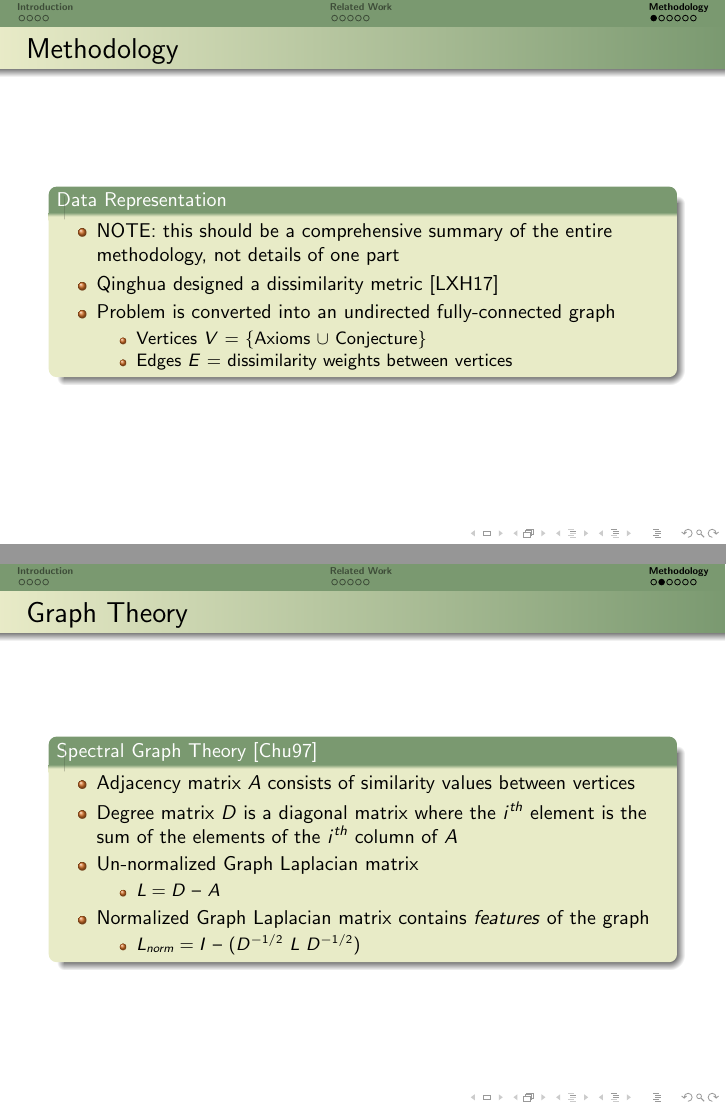
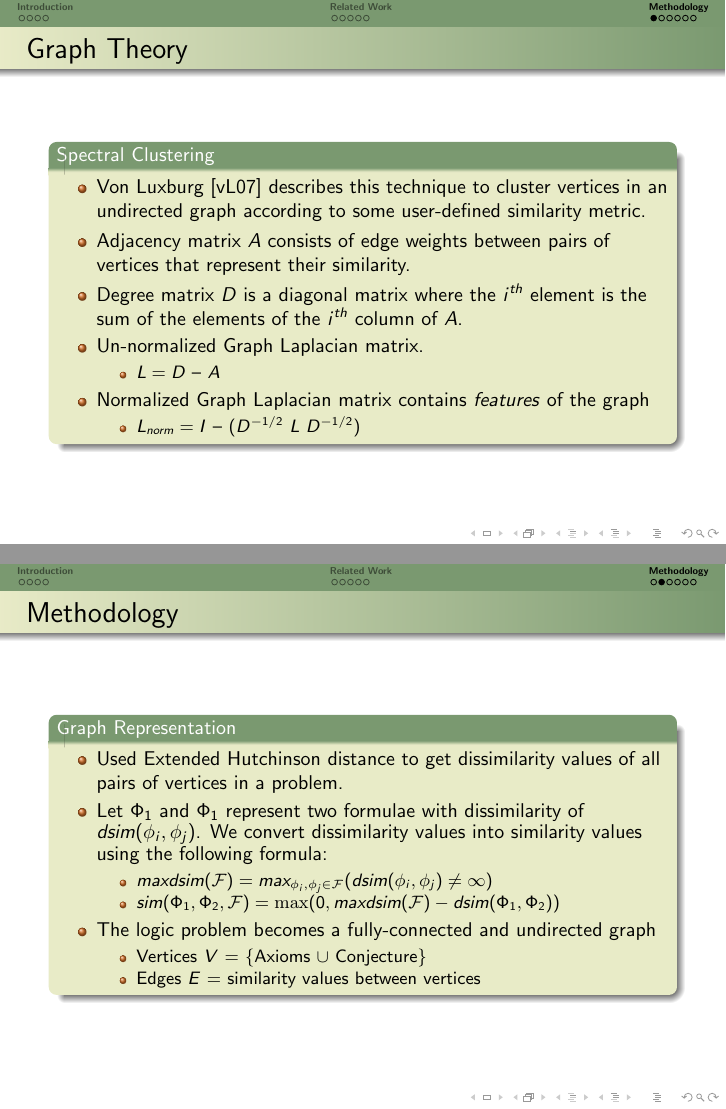
Before and after one commit to zishiwu123/axiom-selection-presentation, LaTeX slides (LaTeX-presentation/main.tex): pages 12 and 13 of 19, joined at a grey line. Compiled offline with pdfLaTeX.

Commit message:
refactor: spectral clustering and graph representation

```diff
--- a/LaTeX-presentation/main.tex
+++ b/LaTeX-presentation/main.tex
@@ -287,35 +287,20 @@
 }
 
 %%%%%%%%%%%%%%%%%%%%%%%%%%%%%%%%%%%%%%%%%%%%%%%%%%%%%%%%%%%%%
-
 \section{Methodology}
-\frame{
-  \frametitle{Methodology}
-  \begin{block}{Data Representation}
-  	\begin{itemize}
-  		\item NOTE: this should be a comprehensive summary of the entire
-  			methodology, not details of one part
-  		\item Qinghua designed a dissimilarity metric \cite{Liu2017Metric}
-  		\item Problem is converted into an undirected fully-connected graph
-  		\begin{itemize}
-  			\item Vertices $V$ = $\{$Axioms $\cup$ Conjecture$\}$
-  			\item Edges $E$ = dissimilarity weights between vertices
-  		\end{itemize}
-  	\end{itemize}
-  \end{block}
-}
-
-%%%%%%%%%%%%%%%%%%%%%%%%%%%%%%%%%%%%%%%%%%%%%%%%%%%%%%%%%%%%%
 
 \frame{
   \frametitle{Graph Theory}
-  \begin{block}{Spectral Graph Theory \cite{Chung:1997}}
+  \begin{block}{Spectral Clustering}
   	\begin{itemize}
-  		\item Adjacency matrix $A$ consists of similarity values
-  			between vertices
+  		\item Von Luxburg \cite{vonLuxburg2007} describes this technique to
+  			cluster vertices in an undirected graph according to some
+  			user-defined similarity metric.
+  		\item Adjacency matrix $A$ consists of edge weights between pairs
+  			of vertices that represent their similarity.
   		\item Degree matrix $D$ is a diagonal matrix where the $i^{th}$
-  			element is the sum of the elements of the $i^{th}$ column of $A$
-  		\item Un-normalized Graph Laplacian matrix
+  			element is the sum of the elements of the $i^{th}$ column of $A$.
+  		\item Un-normalized Graph Laplacian matrix.
 		\begin{itemize}
 			\item $L = D\ –\ A$
 		\end{itemize}
@@ -324,6 +309,30 @@
 		\begin{itemize}
 			\item $L_{norm} = I\ –\ (D^{-1/2}\ L\ D^{-1/2})$
 		\end{itemize}
+  	\end{itemize}
+  \end{block}
+}
+
+%%%%%%%%%%%%%%%%%%%%%%%%%%%%%%%%%%%%%%%%%%%%%%%%%%%%%%%%%%%%%
+
+\frame{
+  \frametitle{Methodology}
+  \begin{block}{Graph Representation}
+  	\begin{itemize}
+  		\item Used Extended Hutchinson distance to get dissimilarity values
+  			of all pairs of vertices in a problem.
+  		\item Let $\Phi_1$ and $\Phi_1$ represent two formulae with
+  		dissimilarity of $dsim(\phi_i,\phi_j)$. We convert dissimilarity
+  		values into similarity values using the following formula:
+  			\begin{itemize}
+  				\item $maxdsim(\mathcal{F}) = max_{\phi_i,\phi_j \in \mathcal{F}} (dsim(\phi_i,\phi_j) \neq \infty)$
+  				\item $sim(\Phi_1,\Phi_2,\mathcal{F}) = \textrm{max}(0, maxdsim(\mathcal{F}) - dsim(\Phi_1,\Phi_2))$
+  			\end{itemize}
+  		\item The logic problem becomes a fully-connected and undirected graph
+  		\begin{itemize}
+  			\item Vertices $V$ = $\{$Axioms $\cup$ Conjecture$\}$
+  			\item Edges $E$ = similarity values between vertices
+  		\end{itemize}
   	\end{itemize}
   \end{block}
 }
```
Also changed, not shown: LaTeX-presentation/figures/least-generalized-generalization-example.PNG, LaTeX-presentation/main.pdf, LaTeX-presentation/main.tex (6 more changed lines).
